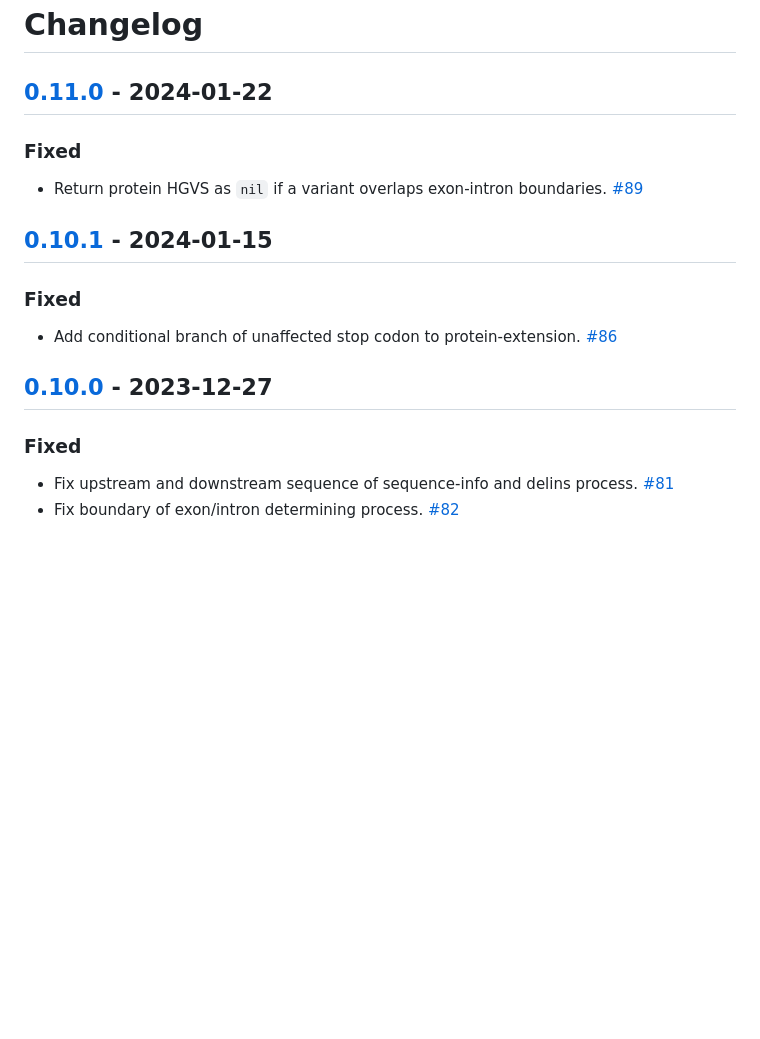
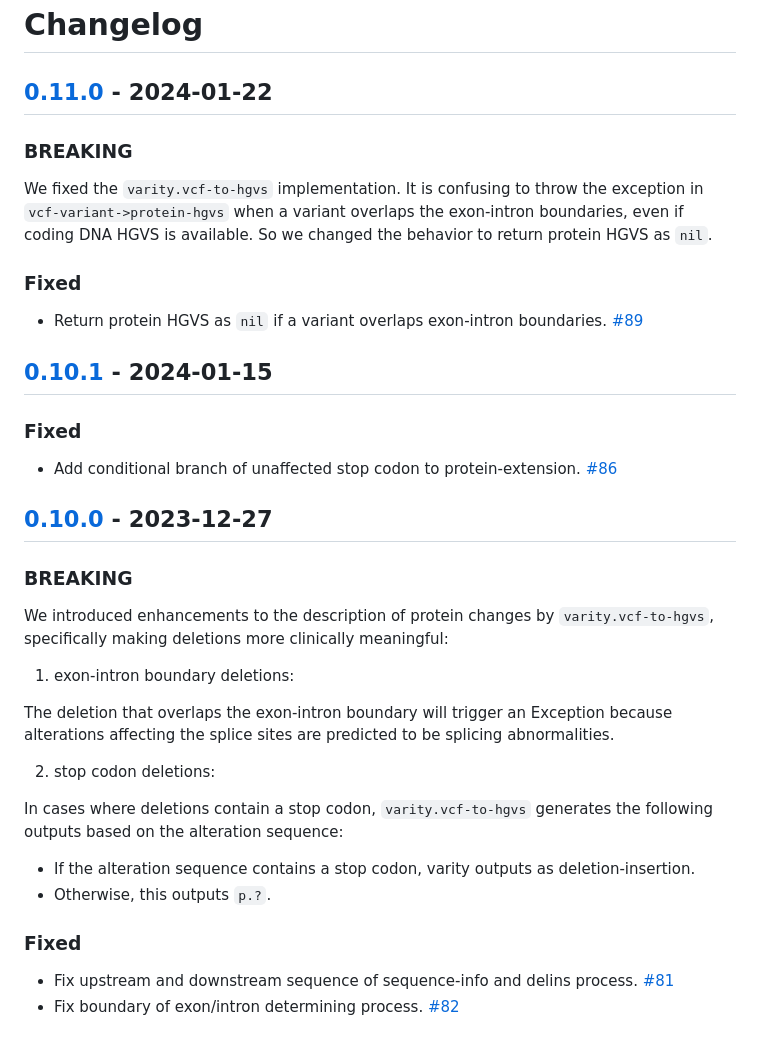
Before and after one commit to chrovis/varity, a Markdown page: CHANGELOG.md, the part around the change. Rendered like a GitHub page; blank space fills up the shorter version.

```diff
--- a/CHANGELOG.md
+++ b/CHANGELOG.md
@@ -1,6 +1,13 @@
 # Changelog
 
 ## [0.11.0] - 2024-01-22
+
+### BREAKING
+
+We fixed the `varity.vcf-to-hgvs` implementation. It is confusing to throw the
+exception in `vcf-variant->protein-hgvs` when a variant overlaps the exon-intron
+boundaries, even if coding DNA HGVS is available. So we changed the behavior to
+return protein HGVS as `nil`.
 
 ### Fixed
 
@@ -15,7 +22,26 @@
 
 ## [0.10.0] - 2023-12-27
 
- ### Fixed
+### BREAKING
+
+We introduced enhancements to the description of protein changes by
+`varity.vcf-to-hgvs`, specifically making deletions more clinically meaningful:
+
+1. exon-intron boundary deletions:
+
+The deletion that overlaps the exon-intron boundary will trigger an Exception
+because alterations affecting the splice sites are predicted to be splicing
+abnormalities.
+
+2. stop codon deletions:
+
+In cases where deletions contain a stop codon, `varity.vcf-to-hgvs` generates
+the following outputs based on the alteration sequence:
+
+- If the alteration sequence contains a stop codon, varity outputs as deletion-insertion.
+- Otherwise, this outputs `p.?`.
+
+### Fixed
 
 - Fix upstream and downstream sequence of sequence-info and delins process. [#81](https://github.com/chrovis/varity/pull/81)
 - Fix boundary of exon/intron determining process. [#82](https://github.com/chrovis/varity/pull/82)
```
Also changed, not shown: README.md (+0 -36 lines).
